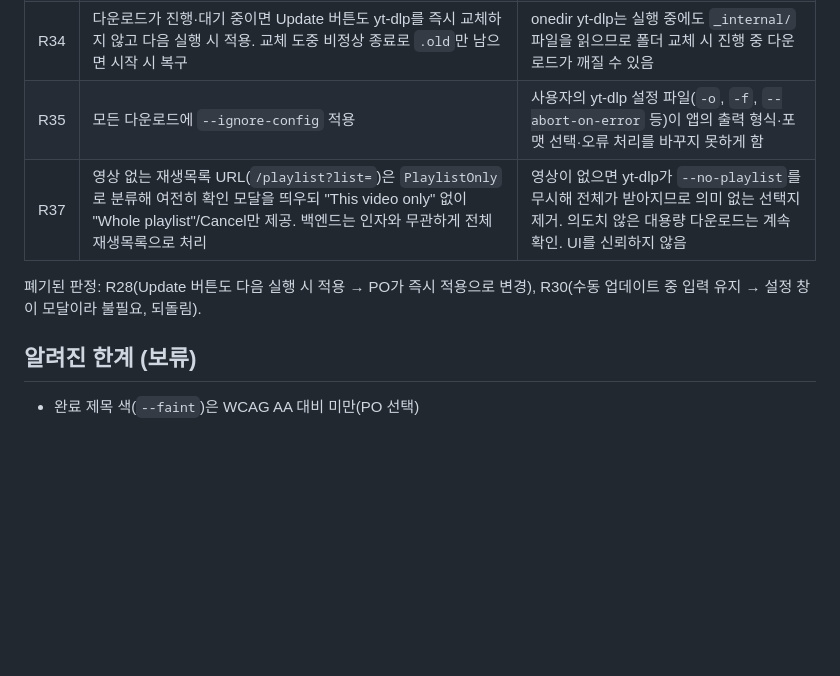
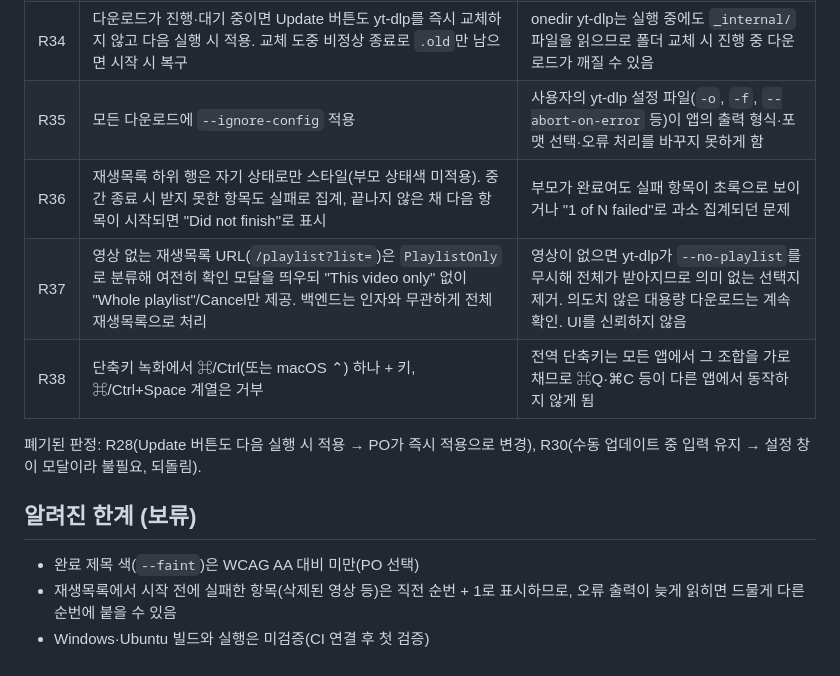
Before and after one commit to tramamte/ytdown, a Markdown page: docs/02_decisions.md, the part around the change. GitHub-like rendering; blank space fills up the shorter version.

Commit message:
docs: record R36, R38 and remaining known limitations
Co-Authored-By: Claude Opus 5.5 <noreply@anthropic.com>

```diff
--- a/docs/02_decisions.md
+++ b/docs/02_decisions.md
@@ -42,10 +42,14 @@
 | R33 | 영상 음성 재인코딩은 MP4·MKV 컨테이너만 | AAC는 WebM에 담을 수 없고 "원본"은 WebM일 수 있음 |
 | R34 | 다운로드가 진행·대기 중이면 Update 버튼도 yt-dlp를 즉시 교체하지 않고 다음 실행 시 적용. 교체 도중 비정상 종료로 `.old`만 남으면 시작 시 복구 | onedir yt-dlp는 실행 중에도 `_internal/` 파일을 읽으므로 폴더 교체 시 진행 중 다운로드가 깨질 수 있음 |
 | R35 | 모든 다운로드에 `--ignore-config` 적용 | 사용자의 yt-dlp 설정 파일(`-o`, `-f`, `--abort-on-error` 등)이 앱의 출력 형식·포맷 선택·오류 처리를 바꾸지 못하게 함 |
+| R36 | 재생목록 하위 행은 자기 상태로만 스타일(부모 상태색 미적용). 중간 종료 시 받지 못한 항목도 실패로 집계, 끝나지 않은 채 다음 항목이 시작되면 "Did not finish"로 표시 | 부모가 완료여도 실패 항목이 초록으로 보이거나 "1 of N failed"로 과소 집계되던 문제 |
 | R37 | 영상 없는 재생목록 URL(`/playlist?list=`)은 `PlaylistOnly`로 분류해 여전히 확인 모달을 띄우되 "This video only" 없이 "Whole playlist"/Cancel만 제공. 백엔드는 인자와 무관하게 전체 재생목록으로 처리 | 영상이 없으면 yt-dlp가 `--no-playlist`를 무시해 전체가 받아지므로 의미 없는 선택지 제거. 의도치 않은 대용량 다운로드는 계속 확인. UI를 신뢰하지 않음 |
+| R38 | 단축키 녹화에서 ⌘/Ctrl(또는 macOS ⌃) 하나 + 키, ⌘/Ctrl+Space 계열은 거부 | 전역 단축키는 모든 앱에서 그 조합을 가로채므로 ⌘Q·⌘C 등이 다른 앱에서 동작하지 않게 됨 |
 
 폐기된 판정: R28(Update 버튼도 다음 실행 시 적용 → PO가 즉시 적용으로 변경), R30(수동 업데이트 중 입력 유지 → 설정 창이 모달이라 불필요, 되돌림).
 
 ## 알려진 한계 (보류)
 
 - 완료 제목 색(`--faint`)은 WCAG AA 대비 미만(PO 선택)
+- 재생목록에서 시작 전에 실패한 항목(삭제된 영상 등)은 직전 순번 + 1로 표시하므로, 오류 출력이 늦게 읽히면 드물게 다른 순번에 붙을 수 있음
+- Windows·Ubuntu 빌드와 실행은 미검증(CI 연결 후 첫 검증)
```
Also changed, not shown: docs/00_PRD.md (+1 -1 lines).
